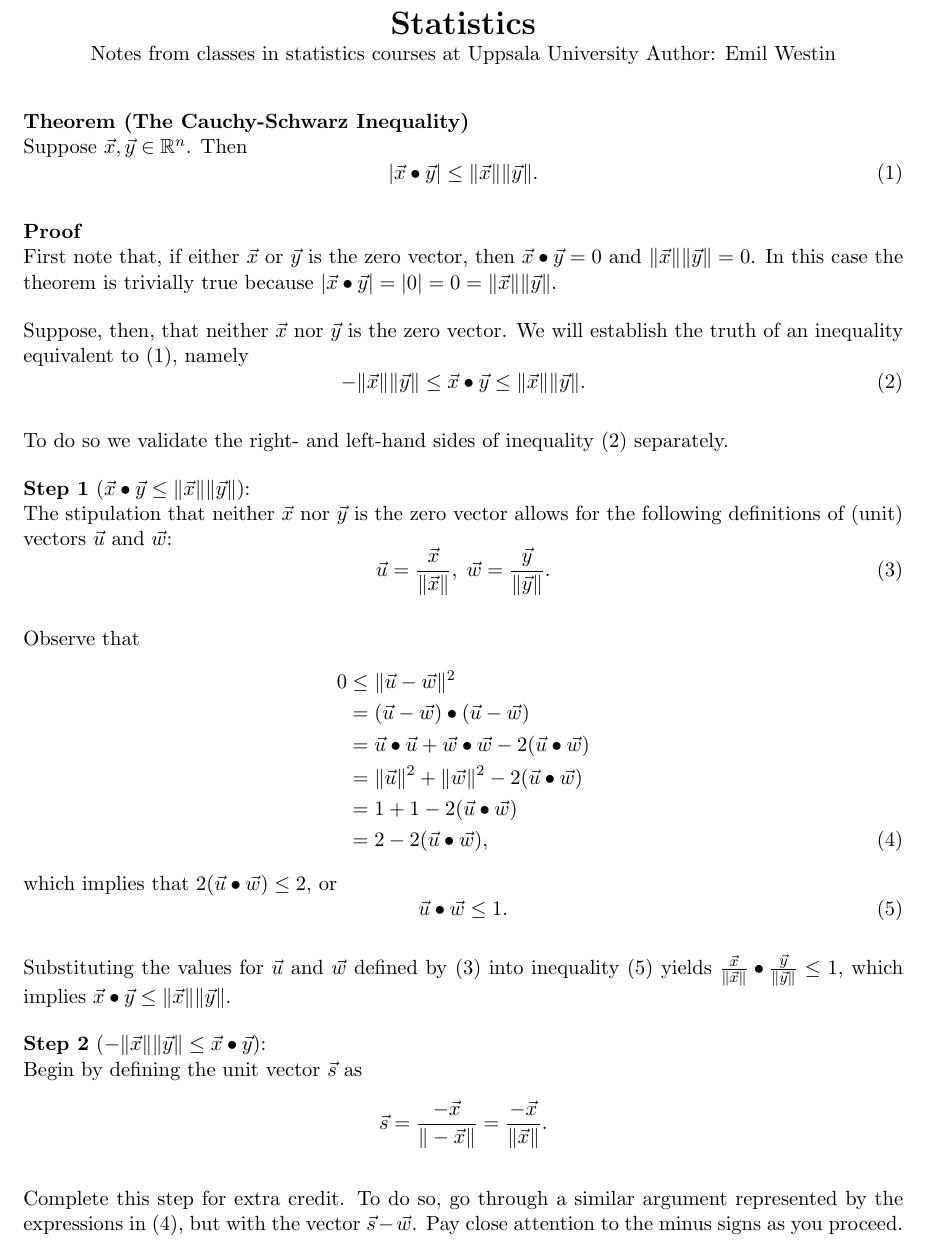
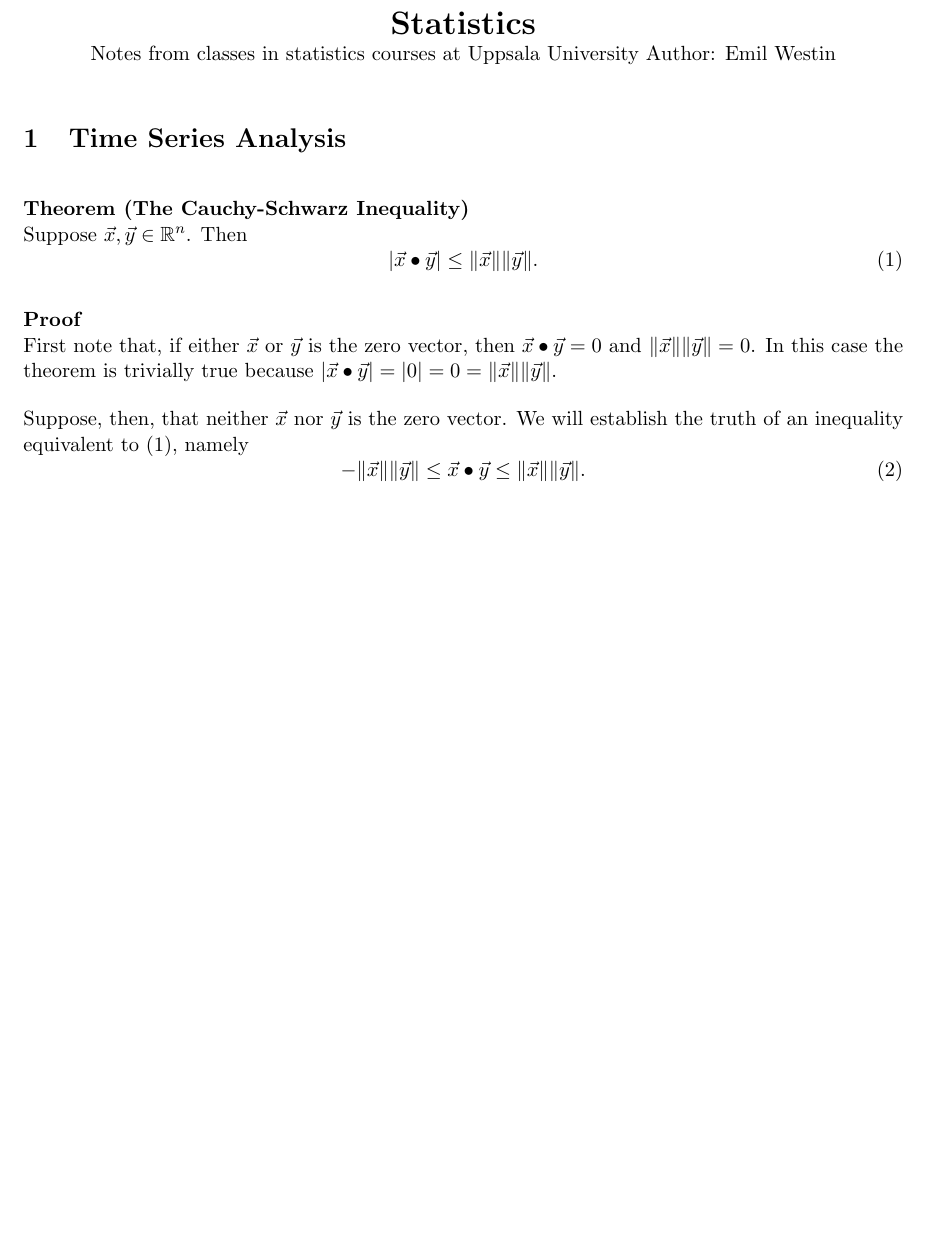
Before and after one commit to emilwest/stats, a LaTeX document (main.tex): part of page 1 of 2, cut so that both start at the same text, the shorter picture padded with empty space. Compiled offline with pdfLaTeX.

Commit message:
Update on Overleaf.

```diff
--- a/main.tex
+++ b/main.tex
@@ -17,6 +17,9 @@
 Notes from classes in statistics courses at Uppsala University
 Author: Emil Westin
 \end{center}
+
+\section{Time Series Analysis}
+
 
 \textbf{Theorem (The Cauchy-Schwarz Inequality)}\\
 Suppose $\vec{x},\vec{y} \in \mathbb{R}^n$. Then
@@ -38,43 +41,6 @@ namely
 \|\vec{x}\| \|\vec{y}\|. \label{cs-ineq-alt}
 \end{equation}
 
-To do so we validate the right- and left-hand sides of inequality
-\eqref{cs-ineq-alt} separately.
-
-\textbf{Step 1} ($\vec{x} \bullet \vec{y} \le \|\vec{x}\| \|\vec{y}\|$):\\
-The stipulation that neither $\vec{x}$ nor $\vec{y}$ is the zero vector
-allows for the following definitions of (unit) vectors $\vec{u}$ and $\vec{w}$:
-\begin{equation}
-\vec{u} = \frac{\vec{x}}{\|\vec{x}\|}, \; \vec{w} =
-\frac{\vec{y}}{\|\vec{y}\|}. \label{def1}
-\end{equation}
-
-Observe that
-\begin{align}
-0 & \le \|\vec{u}-\vec{w}\|^2 \notag\\
-  & =(\vec{u}-\vec{w}) \bullet (\vec{u}-\vec{w}) \notag\\
-  & = \vec{u} \bullet \vec{u} + \vec{w} \bullet \vec{w} - 2(\vec{u}\bullet\vec{w}) \notag\\
-  & = \|\vec{u}\|^2 + \|\vec{w}\|^2 - 2(\vec{u} \bullet \vec{w}) \notag\\
-  & = 1 + 1 - 2(\vec{u} \bullet \vec{w}) \notag\\
-  & = 2 - 2(\vec{u} \bullet \vec{w}) \label{eq1},
-\end{align}
-which implies that $2(\vec{u} \bullet \vec{w}) \le 2$, or
-\begin{equation}
-  \vec{u} \bullet \vec{w} \le 1. \label{final}
-\end{equation}
-
-Substituting the values for $\vec{u}$ and $\vec{w}$ defined by \eqref{def1}
-into inequality \eqref{final} yields $\frac{\vec{x}}{\|\vec{x}\|} \bullet
-\frac{\vec{y}}{\|\vec{y}\|} \le 1$, which implies $\vec{x} \bullet \vec{y}
-\le \|\vec{x}\| \|\vec{y}\|$.
-
-\textbf{Step 2} ($-\|\vec{x}\| \|\vec{y}\| \le \vec{x} \bullet \vec{y}$):\\
-Begin by defining the unit vector $\vec{s}$ as
-$$\vec{s} = \frac{-\vec{x}}{\|-\vec{x}\|} = \frac{-\vec{x}}{\|\vec{x}\|}.$$
-
-Complete this step for extra credit. To do so, go through a similar argument
-represented by the expressions in \eqref{eq1}, but with the vector $\vec{s}-\vec{w}$.
-Pay close attention to the minus signs as you proceed.
 
 \clearpage
 
```
